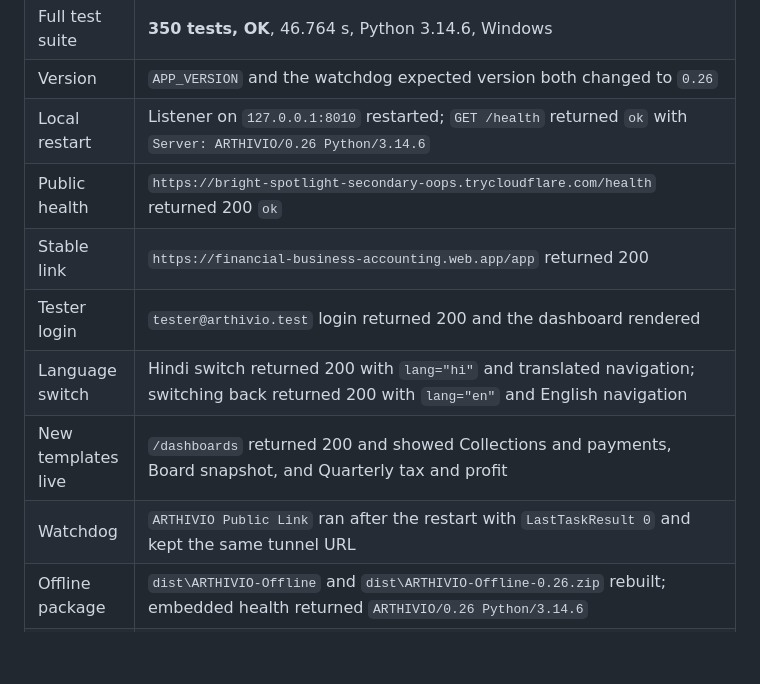
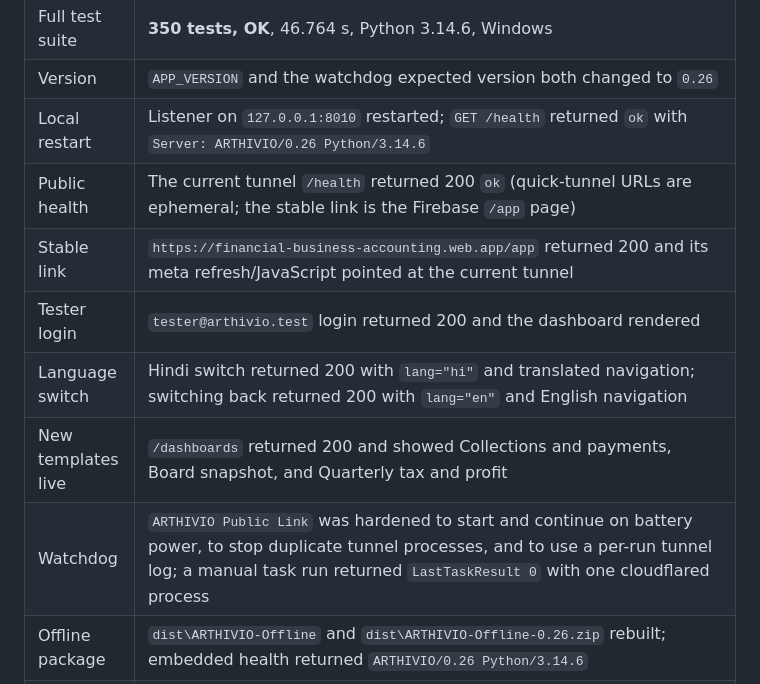
Before and after one commit to ganeshanumerologist-ai/financial-business-account-analysis, a Markdown page: docs/TEST_RESULTS.md, the part around the change. GitHub-like rendering; blank space fills up the shorter version.

Commit message:
Record public-link watchdog hardening

```diff
--- a/docs/TEST_RESULTS.md
+++ b/docs/TEST_RESULTS.md
@@ -1960,12 +1960,12 @@ public link now serves 0.26, and the offline package and setup EXE were rebuilt
 | Full test suite | **350 tests, OK**, 46.764 s, Python 3.14.6, Windows |
 | Version | `APP_VERSION` and the watchdog expected version both changed to `0.26` |
 | Local restart | Listener on `127.0.0.1:8010` restarted; `GET /health` returned `ok` with `Server: ARTHIVIO/0.26 Python/3.14.6` |
-| Public health | `https://bright-spotlight-secondary-oops.trycloudflare.com/health` returned 200 `ok` |
-| Stable link | `https://financial-business-accounting.web.app/app` returned 200 |
+| Public health | The current tunnel `/health` returned 200 `ok` (quick-tunnel URLs are ephemeral; the stable link is the Firebase `/app` page) |
+| Stable link | `https://financial-business-accounting.web.app/app` returned 200 and its meta refresh/JavaScript pointed at the current tunnel |
 | Tester login | `tester@arthivio.test` login returned 200 and the dashboard rendered |
 | Language switch | Hindi switch returned 200 with `lang="hi"` and translated navigation; switching back returned 200 with `lang="en"` and English navigation |
 | New templates live | `/dashboards` returned 200 and showed Collections and payments, Board snapshot, and Quarterly tax and profit |
-| Watchdog | `ARTHIVIO Public Link` ran after the restart with `LastTaskResult 0` and kept the same tunnel URL |
+| Watchdog | `ARTHIVIO Public Link` was hardened to start and continue on battery power, to stop duplicate tunnel processes, and to use a per-run tunnel log; a manual task run returned `LastTaskResult 0` with one cloudflared process |
 | Offline package | `dist\ARTHIVIO-Offline` and `dist\ARTHIVIO-Offline-0.26.zip` rebuilt; embedded health returned `ARTHIVIO/0.26 Python/3.14.6` |
 | Setup EXE | `ARTHIVIO-Setup.exe` built with IExpress; installer batch installed to `%LOCALAPPDATA%\ARTHIVIO`, preserved existing `data` and `backups`, and installed health returned `ARTHIVIO/0.26` |
 | Installer ZIP | `ARTHIVIO-Installer-0.26.zip` contains the setup EXE, offline ZIP, installer BAT, README and access file |
```
